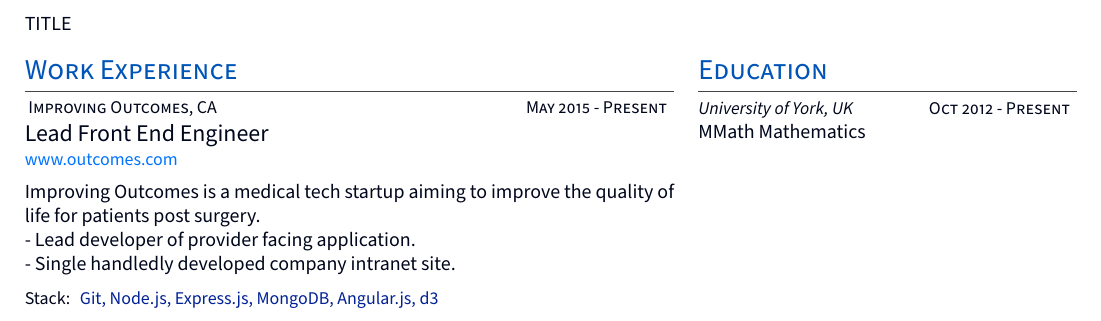
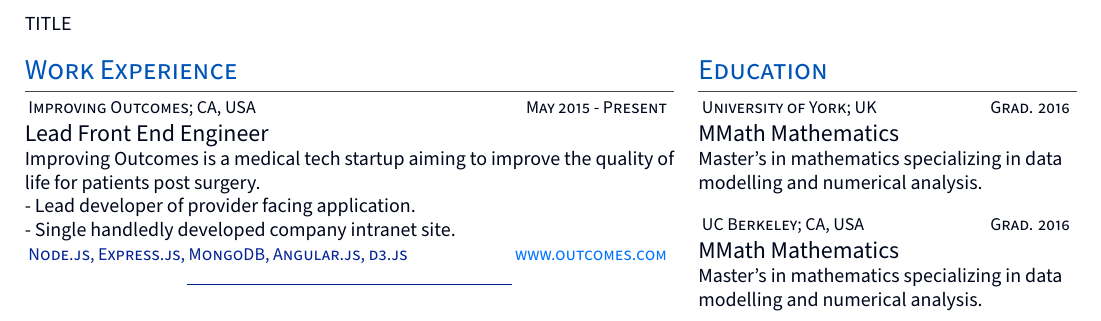
Before and after one commit to LukeSheard/Resume, a LaTeX CV (resume.tex, which reads positions/outcomes.tex): part of the page, cut so that both start at the same text. Compiled offline with XeLaTeX.

Commit message:
move to modules for items

```diff
--- /dev/null
+++ b/positions/outcomes.tex
@@ -0,0 +1,42 @@
+{
+    % Dates
+    {\small \textsc{
+        Improving Outcomes; CA, USA
+        \hfill
+        {\raggedleft
+            May 2015 - Present
+        }}
+    }
+
+    % Title
+    {\raggedright\large {
+        Lead Front End Engineer
+    } \\}
+
+    % Description
+    \normalsize{
+        Improving Outcomes is a medical tech startup aiming to improve the quality of life for patients post surgery. \\
+        - Lead developer of provider facing application. \\
+        - Single handledly developed company intranet site.
+    }
+
+    \textsc{\small{
+            \color{highlight}
+            Node.js,
+            Express.js,
+            MongoDB,
+            Angular.js,
+            d3.js
+        }
+        \hfill
+        {\raggedleft
+            \href{http://www.outcomes.com}{www.outcomes.com}
+        }
+    }
+
+    % Rule Underneath
+    \begin{center}
+        \color{highlight}
+        \rule{0.5\textwidth}{.4pt}
+    \end{center}
+}
--- a/resume.tex
+++ b/resume.tex
@@ -5,6 +5,7 @@
 % =========================
 \usepackage[hmargin=1.25cm, vmargin=1.25cm]{geometry}
 \usepackage{multirow, tabularx}
+\pagestyle{empty}
 
     % =====================
     %  Fonts and Colors
@@ -71,45 +72,9 @@
             % ==================
             \section{Work Experience}
 
-            {
-                % Dates
-                {\small \textsc{
-                    Improving Outcomes, CA
-                    \hfill
-                    {\raggedleft
-                        May 2015 - Present
-                    }}
-                }
+            % Outcomes
+            \input{positions/outcomes.tex}
 
-                % Title
-                {\raggedright\large {
-                    Lead Front End Engineer
-                } \\}
-
-                % Website
-                {\small {
-                    \href{http://www.outcomes.com}{www.outcomes.com}
-                } \vspace{5pt}}
-
-                % Description
-                \normalsize{
-                    Improving Outcomes is a medical tech startup aiming to improve the quality of life for patients post surgery. \\
-                    - Lead developer of provider facing application. \\
-                    - Single handledly developed company intranet site.
-
-                    { \vspace{5pt}
-                        \small Stack: {
-                            \color{highlight}
-                            Git,
-                            Node.js,
-                            Express.js,
-                            MongoDB,
-                            Angular.js,
-                            d3
-                        }
-                    }
-                }\\
-            }
         \end{minipage}
         \hfill
         \begin{minipage}[t]{0.35\textwidth}
@@ -121,15 +86,43 @@
             %  Education
             % ==================
             \section{Education}
-            {\small {
-                \textit{University of York, UK}
-                \hfill
-                {\raggedleft
-                    \textsc{Oct 2012 - Present}
-                }
-            } \\}
-            {\raggedright {
-                MMath Mathematics
-            } \\}
+            {\small\raggedright
+                {
+                    \textsc{
+                        University of York; UK
+                        \hfill
+                        {\raggedleft
+                            Grad. 2016
+                        }
+                    }
+                } \\
+
+                \large{
+                    MMath Mathematics
+                } \\
+                \normalsize{
+                    Master's in mathematics specializing in data modelling and numerical analysis.
+                } \\
+                \vspace{10pt}
+            }
+
+            {\small\raggedright
+                {
+                    \textsc{
+                        UC Berkeley; CA, USA
+                        \hfill
+                        {\raggedleft
+                            Grad. 2016
+                        }
+                    }
+                } \\
+
+                \large{
+                    MMath Mathematics
+                } \\
+                \normalsize{
+                    Master's in mathematics specializing in data modelling and numerical analysis.
+                } \\
+            }
         \end{minipage}
 \end{document}
```
Also changed, not shown: compiled/resume.pdf, 3 other files.
